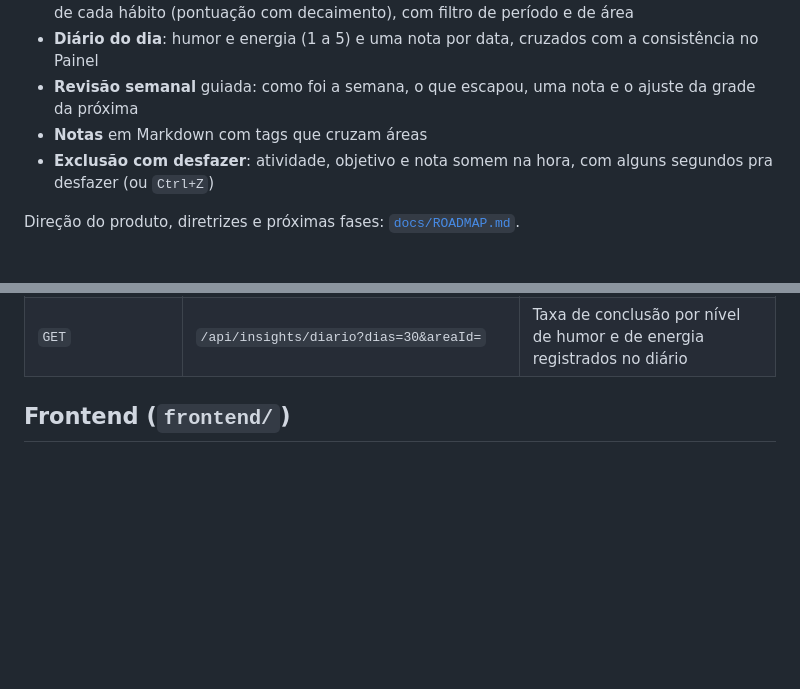
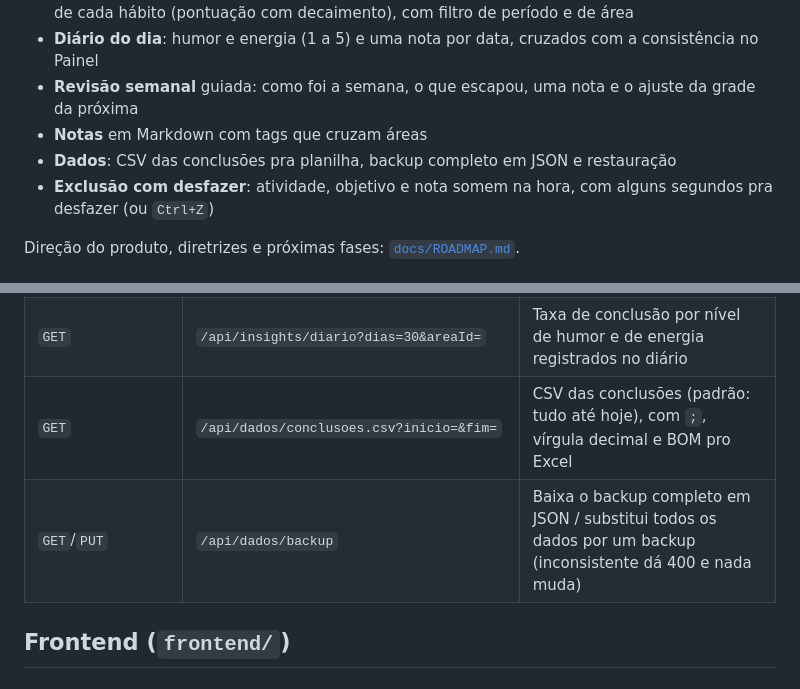
Before and after one commit to merlinmec/arvore, a Markdown page: README.md, 2 parts joined by grey strips. GitHub-like rendering; blank space fills up the shorter version.

Commit message:
docs: documenta exportacao e backup

```diff
--- a/README.md
+++ b/README.md
@@ -12,6 +12,7 @@ App de acompanhamento de áreas, objetivos e progresso pessoal. Backend em Sprin
 - **Diário do dia**: humor e energia (1 a 5) e uma nota por data, cruzados com a consistência no Painel
 - **Revisão semanal** guiada: como foi a semana, o que escapou, uma nota e o ajuste da grade da próxima
 - **Notas** em Markdown com tags que cruzam áreas
+- **Dados**: CSV das conclusões pra planilha, backup completo em JSON e restauração
 - **Exclusão com desfazer**: atividade, objetivo e nota somem na hora, com alguns segundos pra desfazer (ou `Ctrl+Z`)
 
 Direção do produto, diretrizes e próximas fases: [`docs/ROADMAP.md`](docs/ROADMAP.md).
@@ -110,6 +111,8 @@ Os testes unitários ficam em `util/`. Os de integração (`integracao/`) sobem
 | `PUT` | `/api/revisoes/{data}` | Salva a nota da revisão da semana (`{"nota"}`); `GET /api/revisoes` lista as revisões feitas |
 | `GET`/`PUT`/`DELETE` | `/api/diario/{data}` | Diário do dia (`{"humor", "energia", "nota"}`, níveis 1–5). O `PUT` substitui o registro inteiro, e tudo vazio apaga; dia futuro dá 400. `GET /api/diario?inicio=&fim=` lista o período |
 | `GET` | `/api/insights/diario?dias=30&areaId=` | Taxa de conclusão por nível de humor e de energia registrados no diário |
+| `GET` | `/api/dados/conclusoes.csv?inicio=&fim=` | CSV das conclusões (padrão: tudo até hoje), com `;`, vírgula decimal e BOM pro Excel |
+| `GET`/`PUT` | `/api/dados/backup` | Baixa o backup completo em JSON / substitui todos os dados por um backup (inconsistente dá 400 e nada muda) |
 
 ## Frontend (`frontend/`)
 
```
Also changed, not shown: docs/ROADMAP.md (+1 -1 lines).
